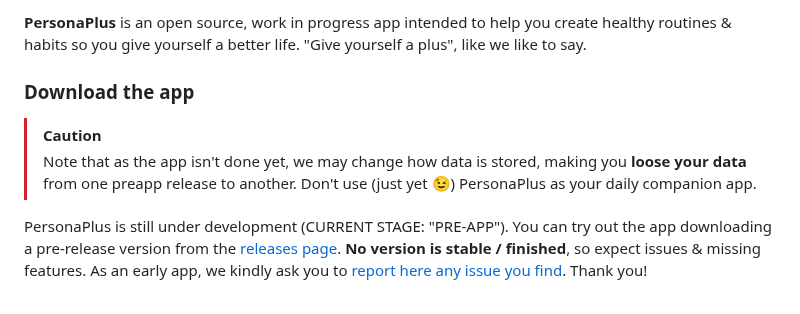
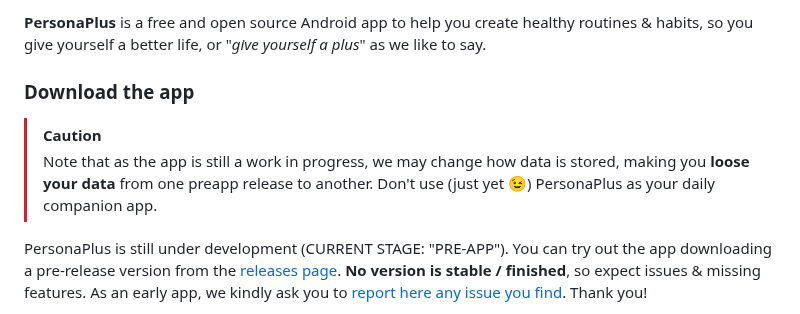
Before and after one commit to ZakaHaceCosas/personaplus, a Markdown page: README.md, the part around one of its changes. GitHub-like rendering.

Commit message:
(chore) Fix some typos

```diff
--- a/README.md
+++ b/README.md
@@ -24,10 +22,10 @@
 
-**PersonaPlus** is an open source, work in progress app intended to help you create healthy routines & habits so you give yourself a better life. "Give yourself a plus", like we like to say.
+**PersonaPlus** is a free and open source Android app to help you create healthy routines & habits, so you give yourself a better life, or "_give yourself a plus_" as we like to say.
 
 ### Download the app
 
 > [!CAUTION]
-> Note that as the app isn't done yet, we may change how data is stored, making you **loose your data** from one preapp release to another. Don't use (just yet :wink:) PersonaPlus as your daily companion app.
+> Note that as the app is still a work in progress, we may change how data is stored, making you **loose your data** from one preapp release to another. Don't use (just yet :wink:) PersonaPlus as your daily companion app.
 
 PersonaPlus is still under development (CURRENT STAGE: "PRE-APP"). You can try out the app downloading a pre-release version from the [releases page](https://github.com/ZakaHaceCosas/personaplus/releases). **No version is stable / finished**, so expect issues & missing features. As an early app, we kindly ask you to [report here any issue you find](https://github.com/ZakaHaceCosas/personaplus/issues). Thank you!
 
```
Also changed, not shown: other parts of README.md (+2 -6 lines).
